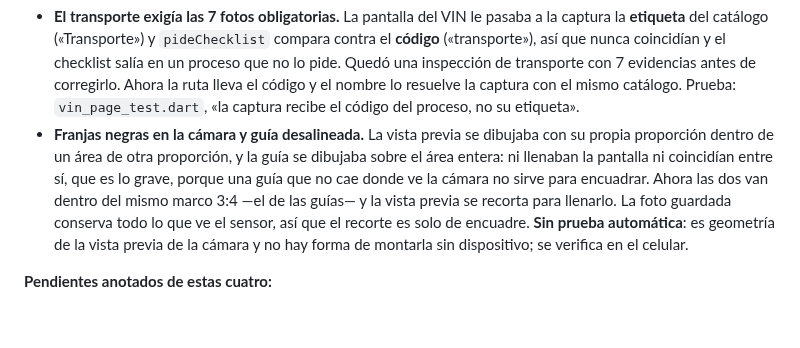
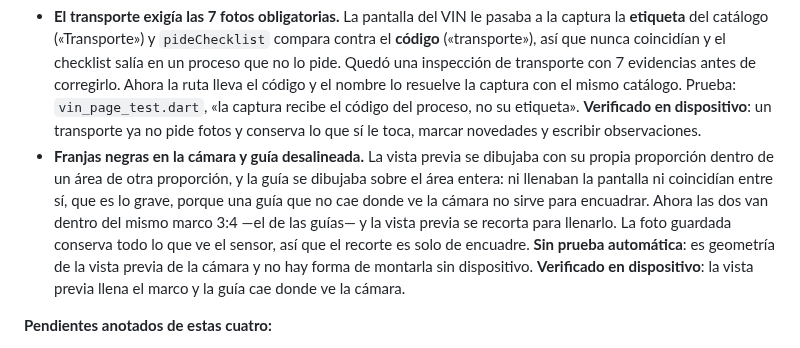
Before and after one commit to InnovacionIA-proyectos/IA-AUTOS, a Markdown page: docs/qa/matriz-trazabilidad.md, the part around the change. Drawn GitHub-style; blank space fills up the shorter version.

Commit message:
Transporte sin fotos y camara alineada, verificados en dispositivo
Un transporte ya no pide las 7 fotos y conserva lo que si le toca: marcar
novedades y escribir observaciones. La vista previa llena el marco y la guia
cae donde ve la camara, que era lo unico de los dos arreglos que no se podia
cubrir con una prueba automatica.

```diff
--- a/docs/qa/matriz-trazabilidad.md
+++ b/docs/qa/matriz-trazabilidad.md
@@ -166,13 +166,15 @@ etapa previa.
   coincidían y el checklist salía en un proceso que no lo pide. Quedó una inspección de transporte con 7
   evidencias antes de corregirlo. Ahora la ruta lleva el código y el nombre lo resuelve la captura con el mismo
   catálogo. Prueba: `vin_page_test.dart`, «la captura recibe el código del proceso, no su etiqueta».
+  **Verificado en dispositivo**: un transporte ya no pide fotos y conserva lo que sí le toca,
+  marcar novedades y escribir observaciones.
 - **Franjas negras en la cámara y guía desalineada.** La vista previa se dibujaba con su propia proporción
   dentro de un área de otra proporción, y la guía se dibujaba sobre el área entera: ni llenaban la pantalla ni
   coincidían entre sí, que es lo grave, porque una guía que no cae donde ve la cámara no sirve para encuadrar.
   Ahora las dos van dentro del mismo marco 3:4 —el de las guías— y la vista previa se recorta para llenarlo.
   La foto guardada conserva todo lo que ve el sensor, así que el recorte es solo de encuadre. **Sin prueba
-  automática**: es geometría de la vista previa de la cámara y no hay forma de montarla sin dispositivo; se
-  verifica en el celular.
+  automática**: es geometría de la vista previa de la cámara y no hay forma de montarla sin dispositivo.
+  **Verificado en dispositivo**: la vista previa llena el marco y la guía cae donde ve la cámara.
 
 **Pendientes anotados de estas cuatro:**
 
```
